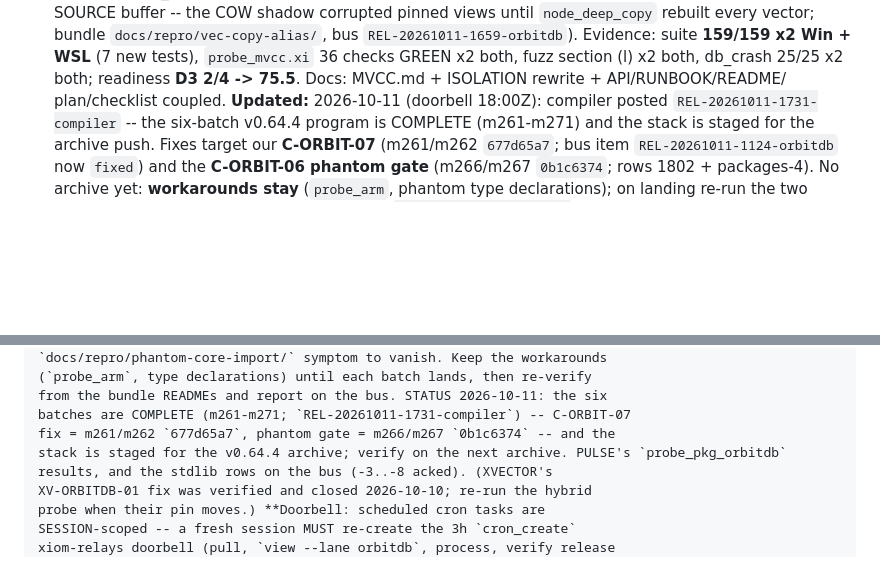
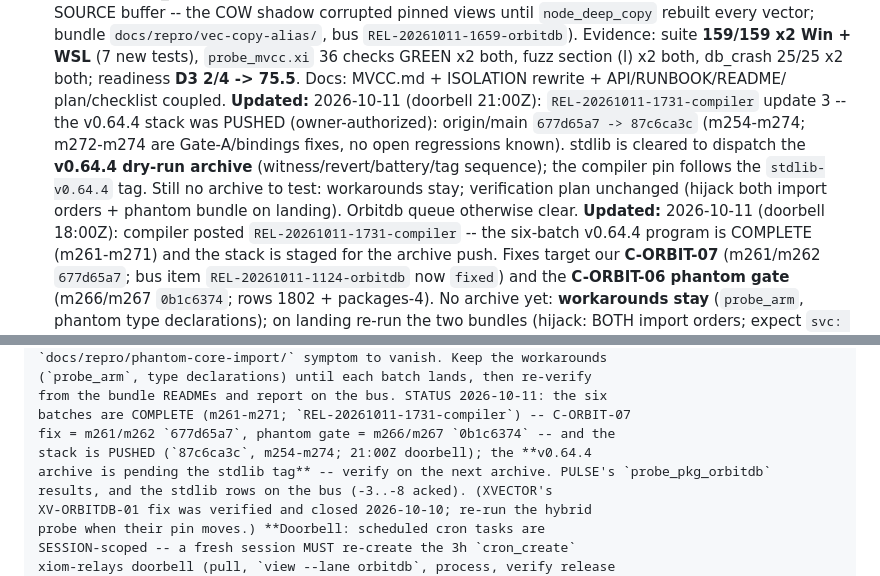
Before and after one commit to xiom-projects/xiom-orbitdb, a Markdown page: SESSION.md, 2 parts joined by grey strips. Rendered like a GitHub page; blank space fills up the shorter version.

Commit message:
docs: doorbell 21:00Z -- v0.64.4 stack pushed (87c6ca3c); archive pending stdlib tag
Compiler update 3 on REL-20261011-1731-compiler: owner-authorized push landed (677d65a7 -> 87c6ca3c, m254-m274, m272-m274 Gate-A/bindings fixes, no open regressions); stdlib cleared to dispatch the v0.64.4 dry-run archive; pin follows the stdlib-v0.64.4 tag. No archive yet: workarounds stay; verify consumer-fn-hijack (both import orders) + phantom bundle on landing. Findings ledger + SESSION (doorbell entry, WATCH status) updated.

Signed-off-by: Lefteris Notas <lefteris@hugintech.com>

```diff
--- a/SESSION.md
+++ b/SESSION.md
@@ -235,6 +235,14 @@ checkpoint flush; suite 121/121 x2 Win + WSL; all crash/fuzz/soak green.
   GREEN x2 both, fuzz section (l) x2 both, db_crash 25/25 x2 both; readiness
   **D3 2/4 -> 75.5**. Docs: MVCC.md + ISOLATION rewrite + API/RUNBOOK/README/
   plan/checklist coupled.
+**Updated:** 2026-10-11 (doorbell 21:00Z): `REL-20261011-1731-compiler`
+update 3 -- the v0.64.4 stack was PUSHED (owner-authorized): origin/main
+`677d65a7 -> 87c6ca3c` (m254-m274; m272-m274 are Gate-A/bindings fixes, no
+open regressions known). stdlib is cleared to dispatch the **v0.64.4
+dry-run archive** (witness/revert/battery/tag sequence); the compiler pin
+follows the `stdlib-v0.64.4` tag. Still no archive to test: workarounds
+stay; verification plan unchanged (hijack both import orders + phantom
+bundle on landing). Orbitdb queue otherwise clear.
 **Updated:** 2026-10-11 (doorbell 18:00Z): compiler posted
   `REL-20261011-1731-compiler` -- the six-batch v0.64.4 program is COMPLETE
   (m261-m271) and the stack is staged for the archive push. Fixes target our
@@ -919,7 +927,8 @@ on BOTH import orders; batch 3 phantom imports (1802+2124) expects the
 from the bundle READMEs and report on the bus. STATUS 2026-10-11: the six
 batches are COMPLETE (m261-m271; `REL-20261011-1731-compiler`) -- C-ORBIT-07
 fix = m261/m262 `677d65a7`, phantom gate = m266/m267 `0b1c6374` -- and the
-stack is staged for the v0.64.4 archive; verify on the next archive. PULSE's `probe_pkg_orbitdb`
+stack is PUSHED (`87c6ca3c`, m254-m274; 21:00Z doorbell); the **v0.64.4
+archive is pending the stdlib tag** -- verify on the next archive. PULSE's `probe_pkg_orbitdb`
 results, and the stdlib rows on the bus (-3..-8 acked). (XVECTOR's
 XV-ORBITDB-01 fix was verified and closed 2026-10-10; re-run the hybrid
 probe when their pin moves.) **Doorbell: scheduled cron tasks are
```
Also changed, not shown: docs/COMPILER-FINDINGS-ORBITDB.md (+8 -0 lines).
